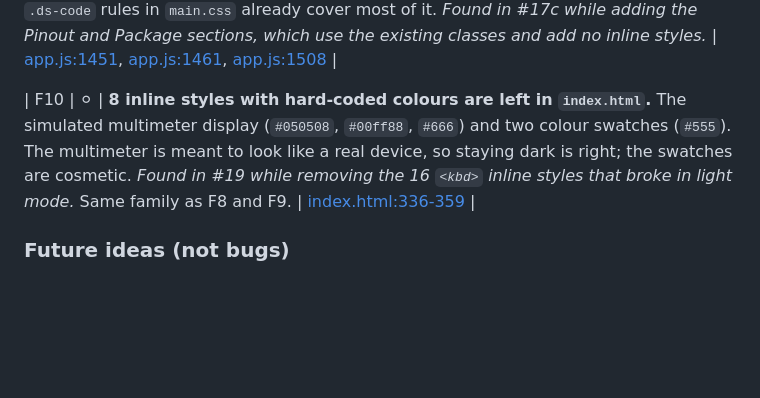
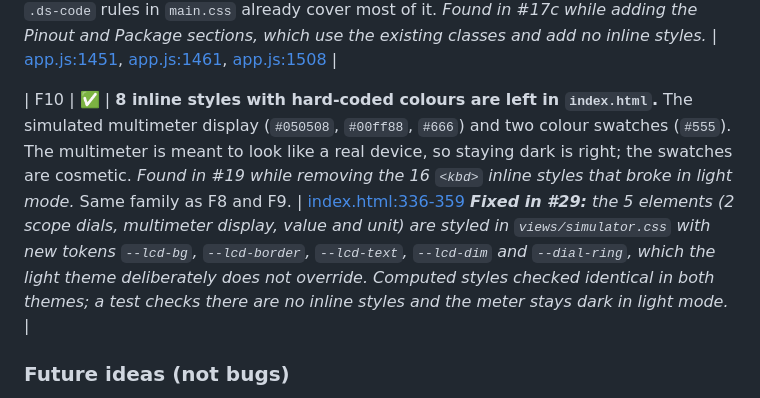
Before and after one commit to SharmaJi-1907/emb3d-circuit-lab, a Markdown page: docs/FIX_PLAN.md, the part around the change. Drawn GitHub-style; blank space fills up the shorter version.

```diff
--- a/docs/FIX_PLAN.md
+++ b/docs/FIX_PLAN.md
@@ -164,7 +164,7 @@ _Found in branch #3 by comparing the class and ID names in `index.html`, the CSS
 
 | F9 | ⚪ | **`app.js` writes inline styles with hard-coded colours into the HTML it generates.** 33 elements, including the Datasheet's electrical table (`#333`, `#222`) and its code blocks (`background:#07070a; border:1px solid #222`). Same problem as F8, but in the JS instead of the page, so it overrides the stylesheets the same way. The `.ds-table` and `.ds-code` rules in `main.css` already cover most of it. _Found in #17c while adding the Pinout and Package sections, which use the existing classes and add no inline styles._ | [app.js:1451](../src/app/app.js#L1451), [app.js:1461](../src/app/app.js#L1461), [app.js:1508](../src/app/app.js#L1508) |
 
-| F10 | ⚪ | **8 inline styles with hard-coded colours are left in `index.html`.** The simulated multimeter display (`#050508`, `#00ff88`, `#666`) and two colour swatches (`#555`). The multimeter is meant to look like a real device, so staying dark is right; the swatches are cosmetic. _Found in #19 while removing the 16 `<kbd>` inline styles that broke in light mode._ Same family as F8 and F9. | [index.html:336-359](../index.html#L336-L359) |
+| F10 | ✅ | **8 inline styles with hard-coded colours are left in `index.html`.** The simulated multimeter display (`#050508`, `#00ff88`, `#666`) and two colour swatches (`#555`). The multimeter is meant to look like a real device, so staying dark is right; the swatches are cosmetic. _Found in #19 while removing the 16 `<kbd>` inline styles that broke in light mode._ Same family as F8 and F9. | [index.html:336-359](../index.html#L336-L359) _**Fixed in #29:** the 5 elements (2 scope dials, multimeter display, value and unit) are styled in `views/simulator.css` with new tokens `--lcd-bg`, `--lcd-border`, `--lcd-text`, `--lcd-dim` and `--dial-ring`, which the light theme deliberately does not override. Computed styles checked identical in both themes; a test checks there are no inline styles and the meter stays dark in light mode._ |
 
 ### Future ideas (not bugs)
 
```
Also changed, not shown: CHANGELOG.md (+2 -0 lines), docs/GIT_WORKFLOW.md (+1 -0 lines).
